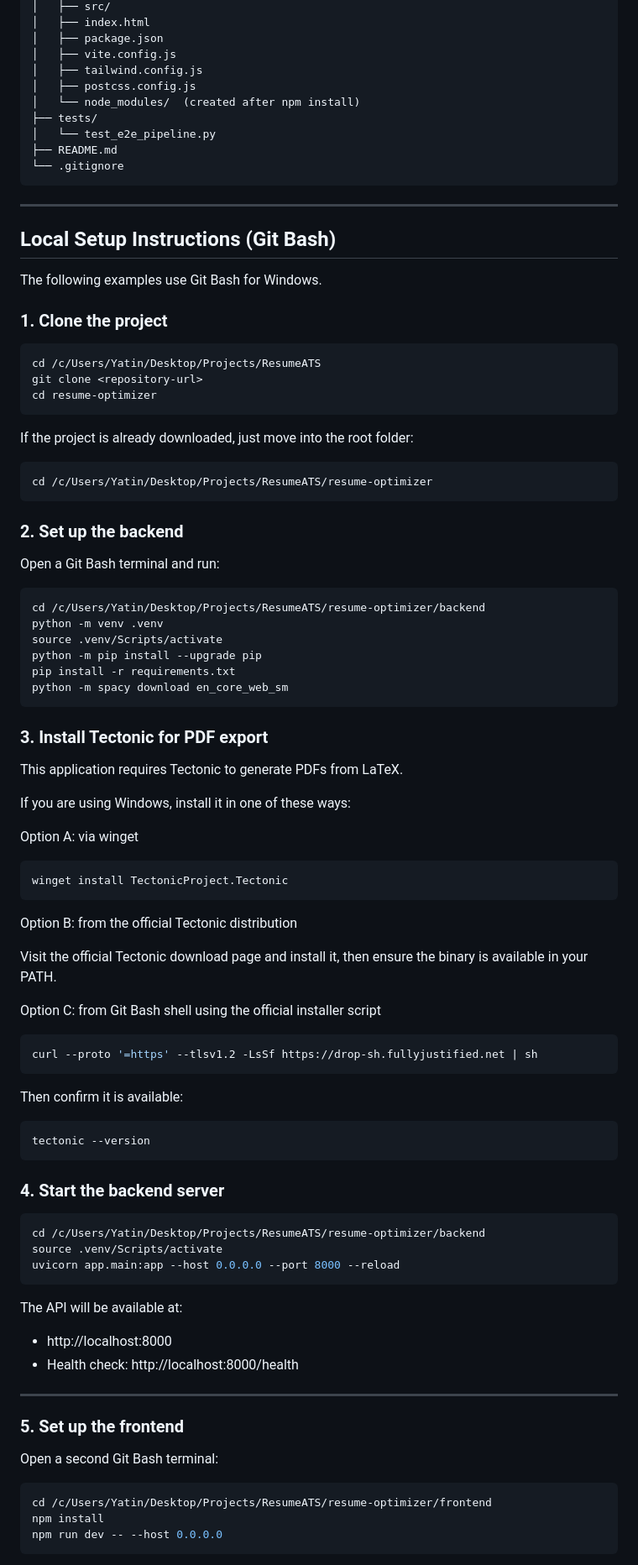
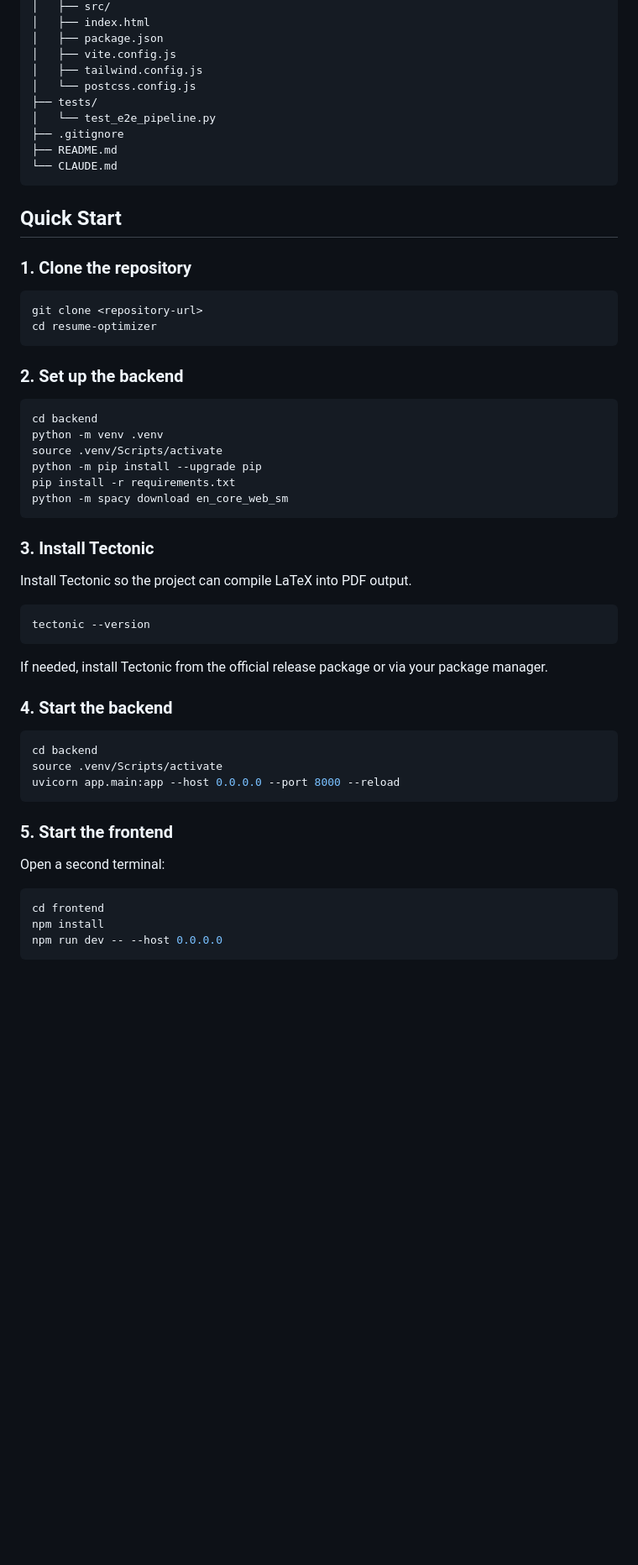
Before and after one commit to yeetusog/ResumeOptimiser, a Markdown page: README.md, the part around one of its changes. Shown at 84% size. Drawn GitHub-style; blank space fills up the shorter version.

````diff
--- a/README.md
+++ b/README.md
@@ -143,40 +63,27 @@ resume-optimizer/
 │   ├── package.json
 │   ├── vite.config.js
 │   ├── tailwind.config.js
-│   ├── postcss.config.js
-│   └── node_modules/  (created after npm install)
+│   └── postcss.config.js
 ├── tests/
 │   └── test_e2e_pipeline.py
+├── .gitignore
 ├── README.md
-└── .gitignore
+└── CLAUDE.md
 ```
 
----
+## Quick Start
 
-## Local Setup Instructions (Git Bash)
-
-The following examples use Git Bash for Windows.
-
-### 1. Clone the project
+### 1. Clone the repository
 
 ```bash
-cd /c/Users/Yatin/Desktop/Projects/ResumeATS
 git clone <repository-url>
 cd resume-optimizer
 ```
 
-If the project is already downloaded, just move into the root folder:
+### 2. Set up the backend
 
 ```bash
-cd /c/Users/Yatin/Desktop/Projects/ResumeATS/resume-optimizer
-```
-
-### 2. Set up the backend
-
-Open a Git Bash terminal and run:
-
-```bash
-cd /c/Users/Yatin/Desktop/Projects/ResumeATS/resume-optimizer/backend
+cd backend
 python -m venv .venv
 source .venv/Scripts/activate
 python -m pip install --upgrade pip
@@ -184,55 +91,30 @@ pip install -r requirements.txt
 python -m spacy download en_core_web_sm
 ```
 
-### 3. Install Tectonic for PDF export
+### 3. Install Tectonic
 
-This application requires Tectonic to generate PDFs from LaTeX.
-
-If you are using Windows, install it in one of these ways:
-
-Option A: via winget
-
-```bash
-winget install TectonicProject.Tectonic
-```
-
-Option B: from the official Tectonic distribution
-
-Visit the official Tectonic download page and install it, then ensure the binary is available in your PATH.
-
-Option C: from Git Bash shell using the official installer script
-
-```bash
-curl --proto '=https' --tlsv1.2 -LsSf https://drop-sh.fullyjustified.net | sh
-```
-
-Then confirm it is available:
+Install Tectonic so the project can compile LaTeX into PDF output.
 
 ```bash
 tectonic --version
 ```
 
-### 4. Start the backend server
+If needed, install Tectonic from the official release package or via your package manager.
+
+### 4. Start the backend
 
 ```bash
-cd /c/Users/Yatin/Desktop/Projects/ResumeATS/resume-optimizer/backend
+cd backend
 source .venv/Scripts/activate
 uvicorn app.main:app --host 0.0.0.0 --port 8000 --reload
 ```
 
-The API will be available at:
+### 5. Start the frontend
 
-- http://localhost:8000
-- Health check: http://localhost:8000/health
-
----
-
-### 5. Set up the frontend
-
-Open a second Git Bash terminal:
+Open a second terminal:
 
 ```bash
-cd /c/Users/Yatin/Desktop/Projects/ResumeATS/resume-optimizer/frontend
+cd frontend
 npm install
 npm run dev -- --host 0.0.0.0
 ```
````
Also changed, not shown: other parts of README.md (+43 -186 lines), CLAUDE.md (added, +105 -0 lines).
